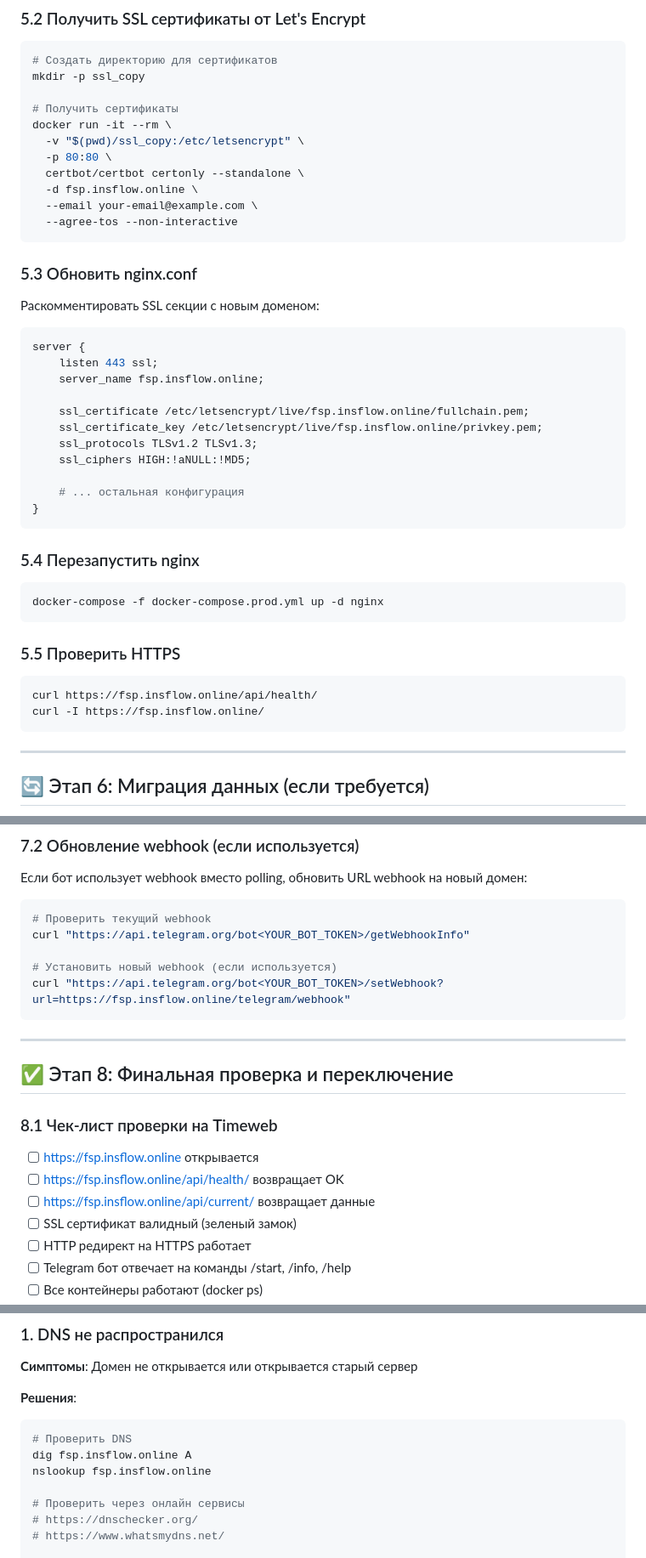
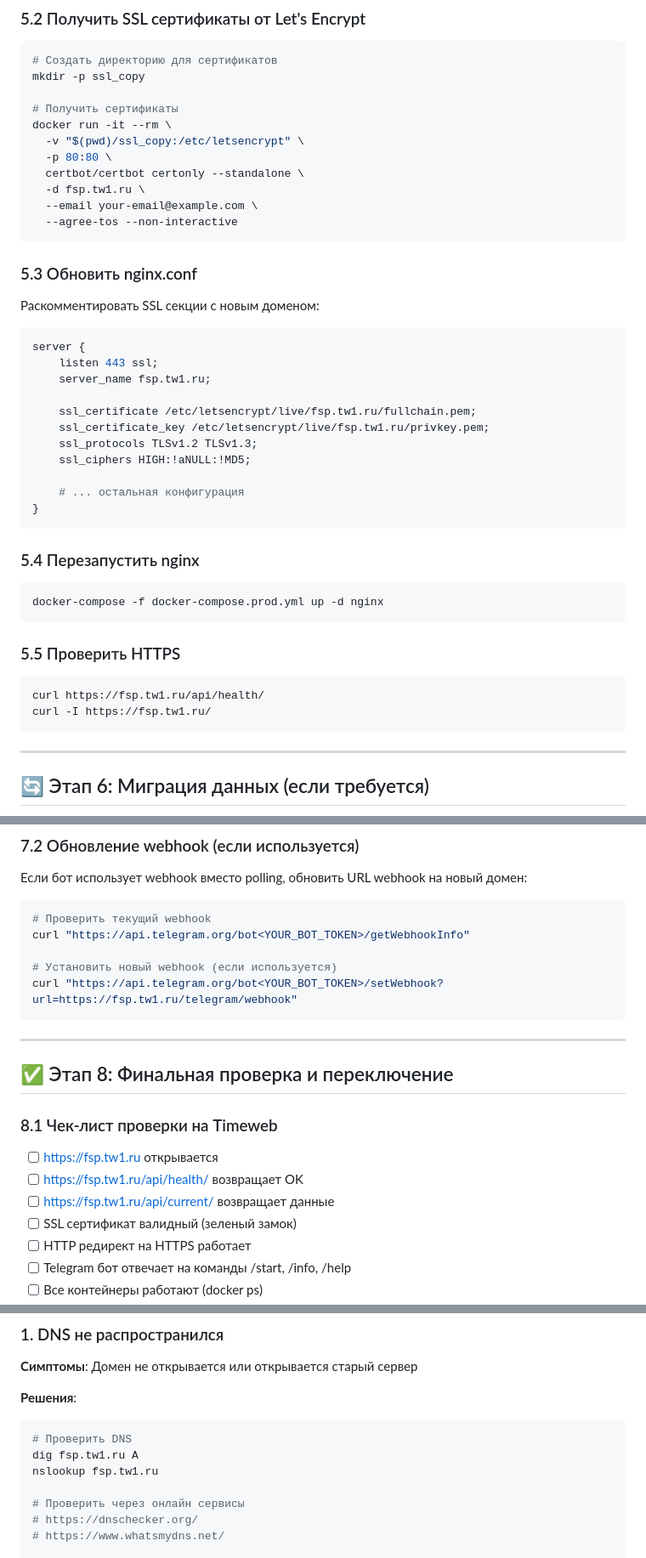
Before and after one commit to grigra27/fsp, a Markdown page: MIGRATION_PLAN.md, 3 parts joined by grey strips. Shown at 85% size. Drawn GitHub-style.

````diff
--- a/MIGRATION_PLAN.md
+++ b/MIGRATION_PLAN.md
@@ -200,7 +200,7 @@ docker run -it --rm \
   -v "$(pwd)/ssl_copy:/etc/letsencrypt" \
   -p 80:80 \
   certbot/certbot certonly --standalone \
-  -d fsp.insflow.online \
+  -d fsp.tw1.ru \
   --email your-email@example.com \
   --agree-tos --non-interactive
 ```
@@ -210,10 +210,10 @@ docker run -it --rm \
 ```nginx
 server {
     listen 443 ssl;
-    server_name fsp.insflow.online;
+    server_name fsp.tw1.ru;
 
-    ssl_certificate /etc/letsencrypt/live/fsp.insflow.online/fullchain.pem;
-    ssl_certificate_key /etc/letsencrypt/live/fsp.insflow.online/privkey.pem;
+    ssl_certificate /etc/letsencrypt/live/fsp.tw1.ru/fullchain.pem;
+    ssl_certificate_key /etc/letsencrypt/live/fsp.tw1.ru/privkey.pem;
     ssl_protocols TLSv1.2 TLSv1.3;
     ssl_ciphers HIGH:!aNULL:!MD5;
 
@@ -228,8 +228,8 @@ docker-compose -f docker-compose.prod.yml up -d nginx
 
 ### 5.5 Проверить HTTPS
 ```bash
-curl https://fsp.insflow.online/api/health/
-curl -I https://fsp.insflow.online/
+curl https://fsp.tw1.ru/api/health/
+curl -I https://fsp.tw1.ru/
 ```
 
 ---
@@ -298,7 +298,7 @@ docker exec fsp_telegram_bot env | grep TELEGRAM
 curl "https://api.telegram.org/bot<YOUR_BOT_TOKEN>/getWebhookInfo"
 
 # Установить новый webhook (если используется)
-curl "https://api.telegram.org/bot<YOUR_BOT_TOKEN>/setWebhook?url=https://fsp.insflow.online/telegram/webhook"
+curl "https://api.telegram.org/bot<YOUR_BOT_TOKEN>/setWebhook?url=https://fsp.tw1.ru/telegram/webhook"
 ```
 
 ---
@@ -306,9 +306,9 @@ curl "https://api.telegram.org/bot<YOUR_BOT_TOKEN>/setWebhook?url=https://fsp.in
 ## ✅ Этап 8: Финальная проверка и переключение
 
 ### 8.1 Чек-лист проверки на Timeweb
-- [ ] https://fsp.insflow.online открывается
-- [ ] https://fsp.insflow.online/api/health/ возвращает OK
-- [ ] https://fsp.insflow.online/api/current/ возвращает данные
+- [ ] https://fsp.tw1.ru открывается
+- [ ] https://fsp.tw1.ru/api/health/ возвращает OK
+- [ ] https://fsp.tw1.ru/api/current/ возвращает данные
 - [ ] SSL сертификат валидный (зеленый замок)
 - [ ] HTTP редирект на HTTPS работает
 - [ ] Telegram бот отвечает на команды /start, /info, /help
@@ -543,8 +543,8 @@ nethogs
 **Решения**:
 ```bash
 # Проверить DNS
-dig fsp.insflow.online A
-nslookup fsp.insflow.online
+dig fsp.tw1.ru A
+nslookup fsp.tw1.ru
 
 # Проверить через онлайн сервисы
 # https://dnschecker.org/
````
Also changed, not shown: other parts of MIGRATION_PLAN.md (+20 -20 lines).
